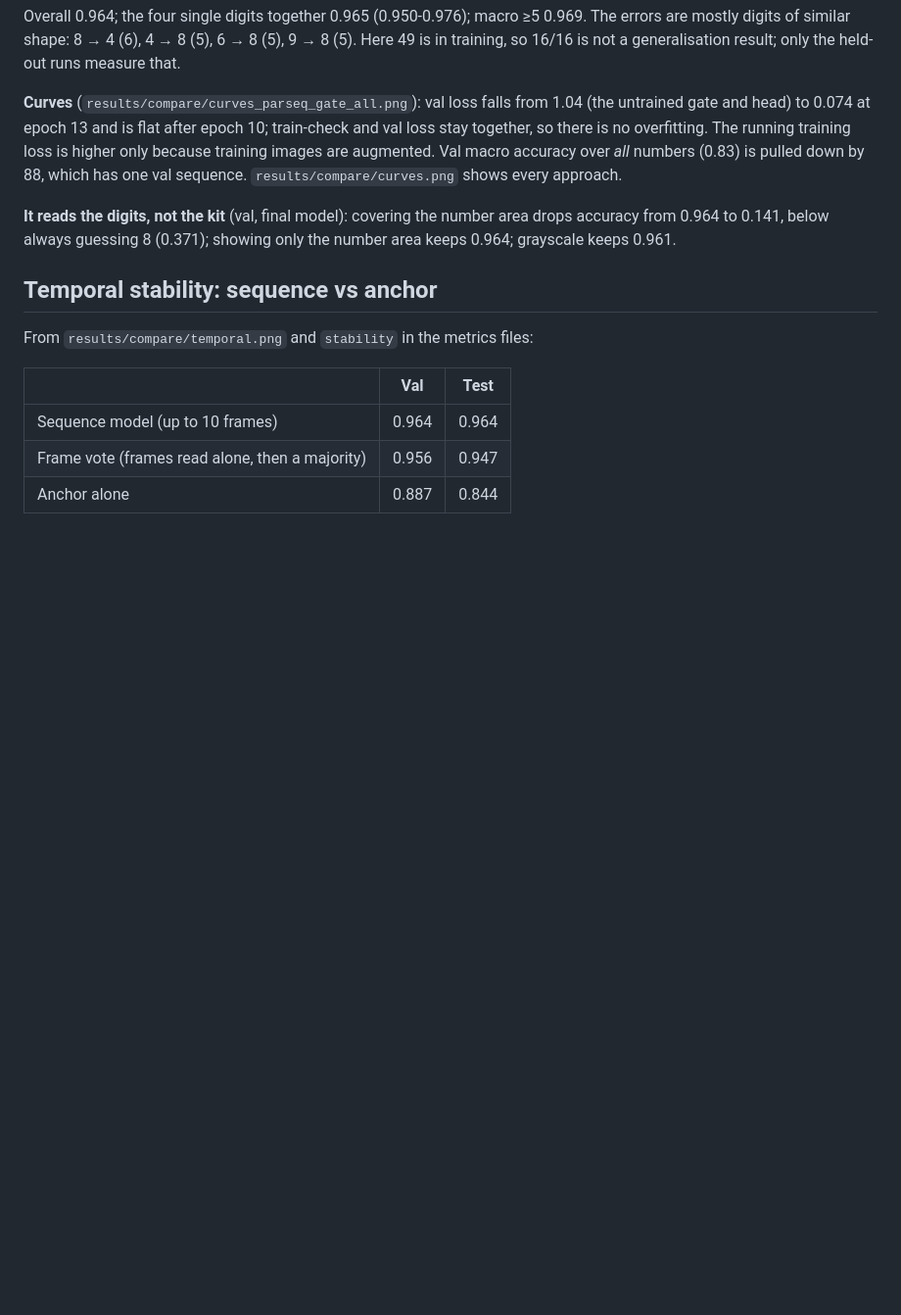
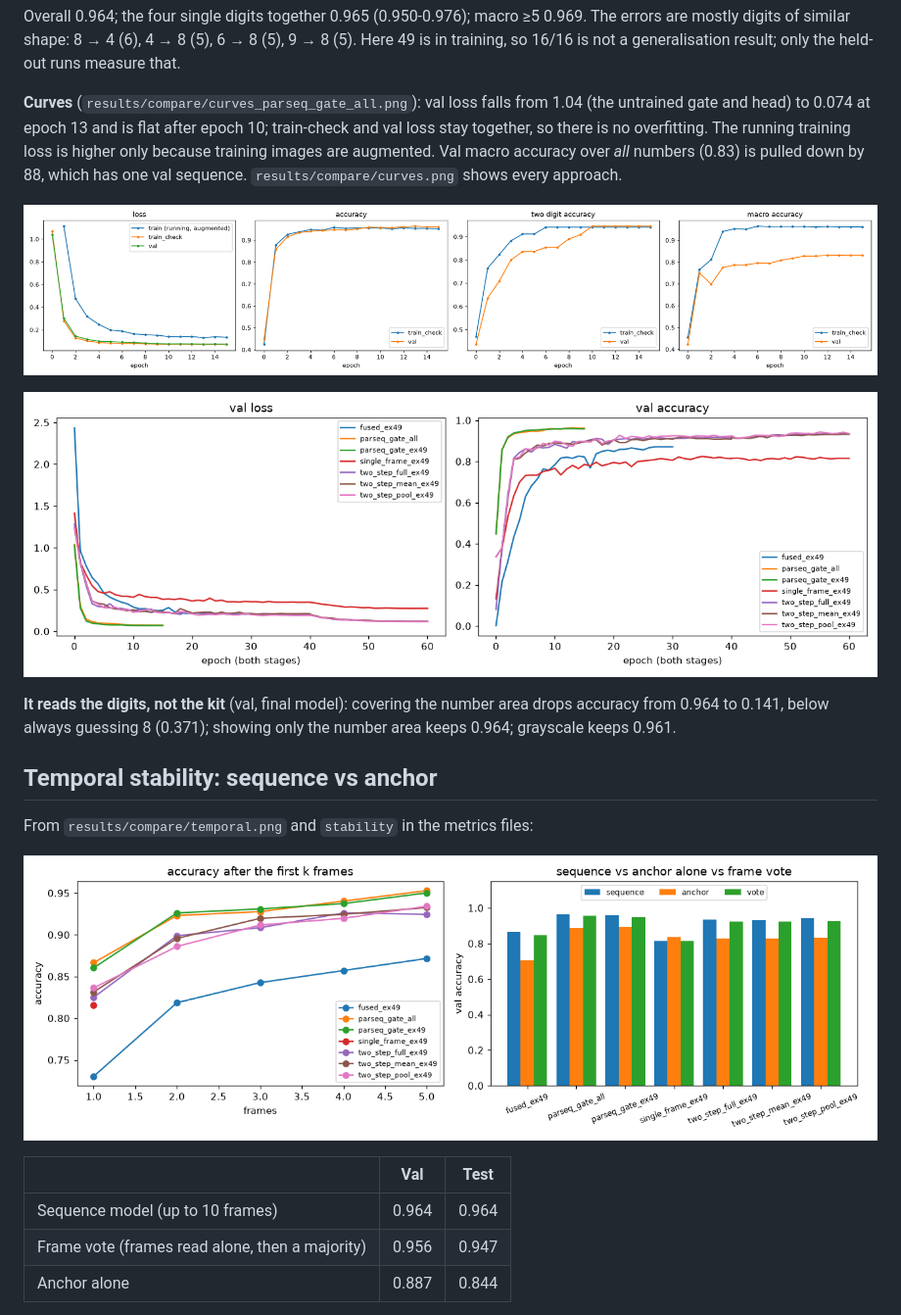
Before and after one commit to alexandreplomp/temporal-jersey-number-recognition, a Markdown page: REPORT.md, the part around one of its changes. Shown at 98% size. GitHub-like rendering; pictures changed too: results/compare/curves.png (added), results/compare/curves_parseq_gate_all.png (added), results/compare/temporal.png (added); blank space fills up the shorter version.

Commit message:
Keep the reported table and graphs in results/compare and show them in the report

```diff
--- a/REPORT.md
+++ b/REPORT.md
@@ -161,6 +163,10 @@ so there is no overfitting. The running training loss is higher only because tra
 augmented. Val macro accuracy over *all* numbers (0.83) is pulled down by 88, which has one val sequence.
 `results/compare/curves.png` shows every approach.
 
+![Final model: loss, accuracy, two-digit and macro accuracy per epoch](results/compare/curves_parseq_gate_all.png)
+
+![Val loss and accuracy per epoch, every approach](results/compare/curves.png)
+
 **It reads the digits, not the kit** (val, final model): covering the number area drops accuracy from
 0.964 to 0.141, below always guessing 8 (0.371); showing only the number area keeps 0.964; grayscale
 keeps 0.961.
@@ -168,6 +174,8 @@ keeps 0.961.
 ## Temporal stability: sequence vs anchor
 
 From `results/compare/temporal.png` and `stability` in the metrics files:
+
+![Accuracy after the first k frames; sequence vs anchor vs vote](results/compare/temporal.png)
 
 | | Val | Test |
 |---|---|---|
```
Also changed, not shown: other parts of REPORT.md (+2 -0 lines), results/compare/holdout.png (added), 2 other files.
